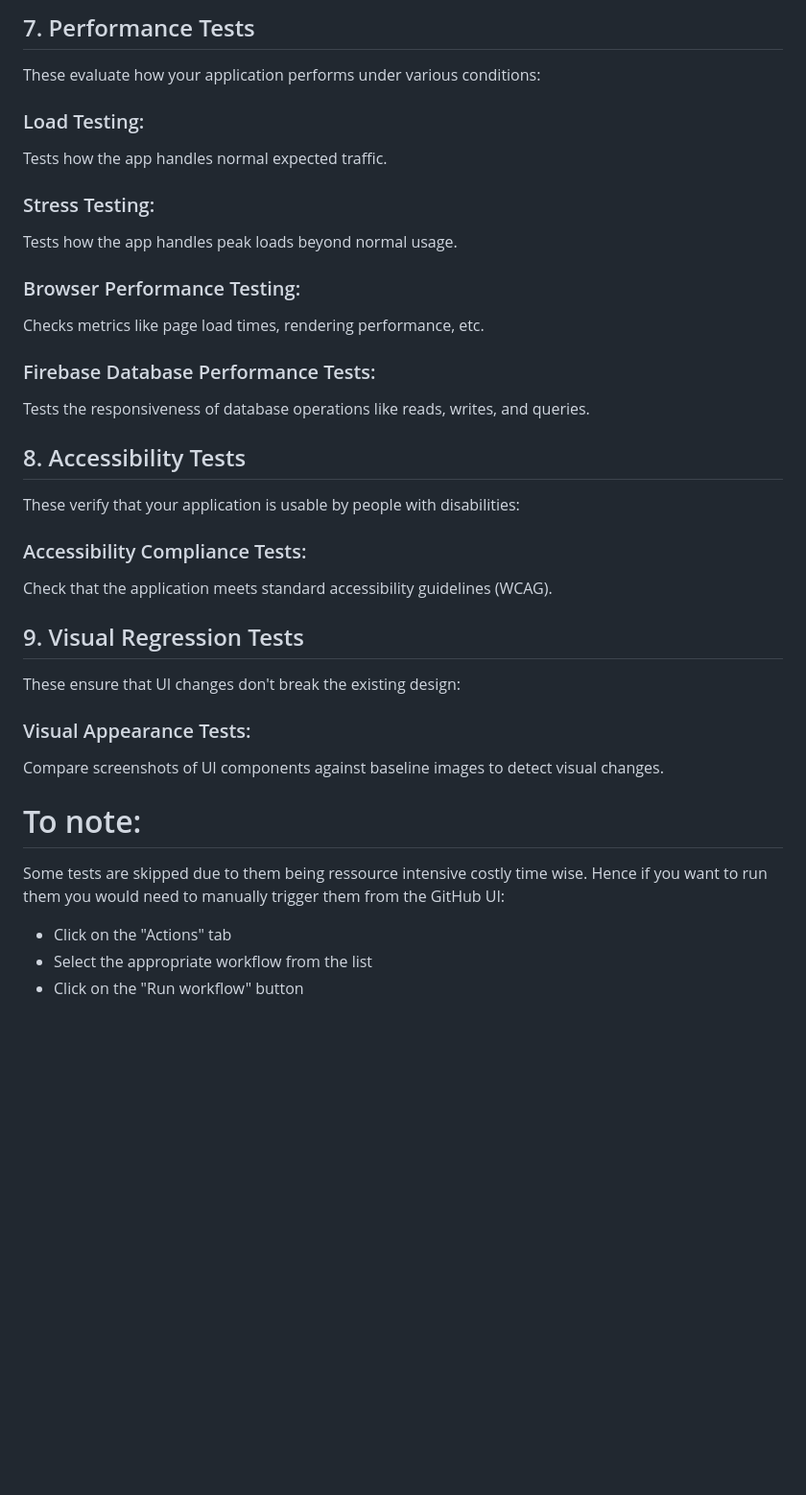
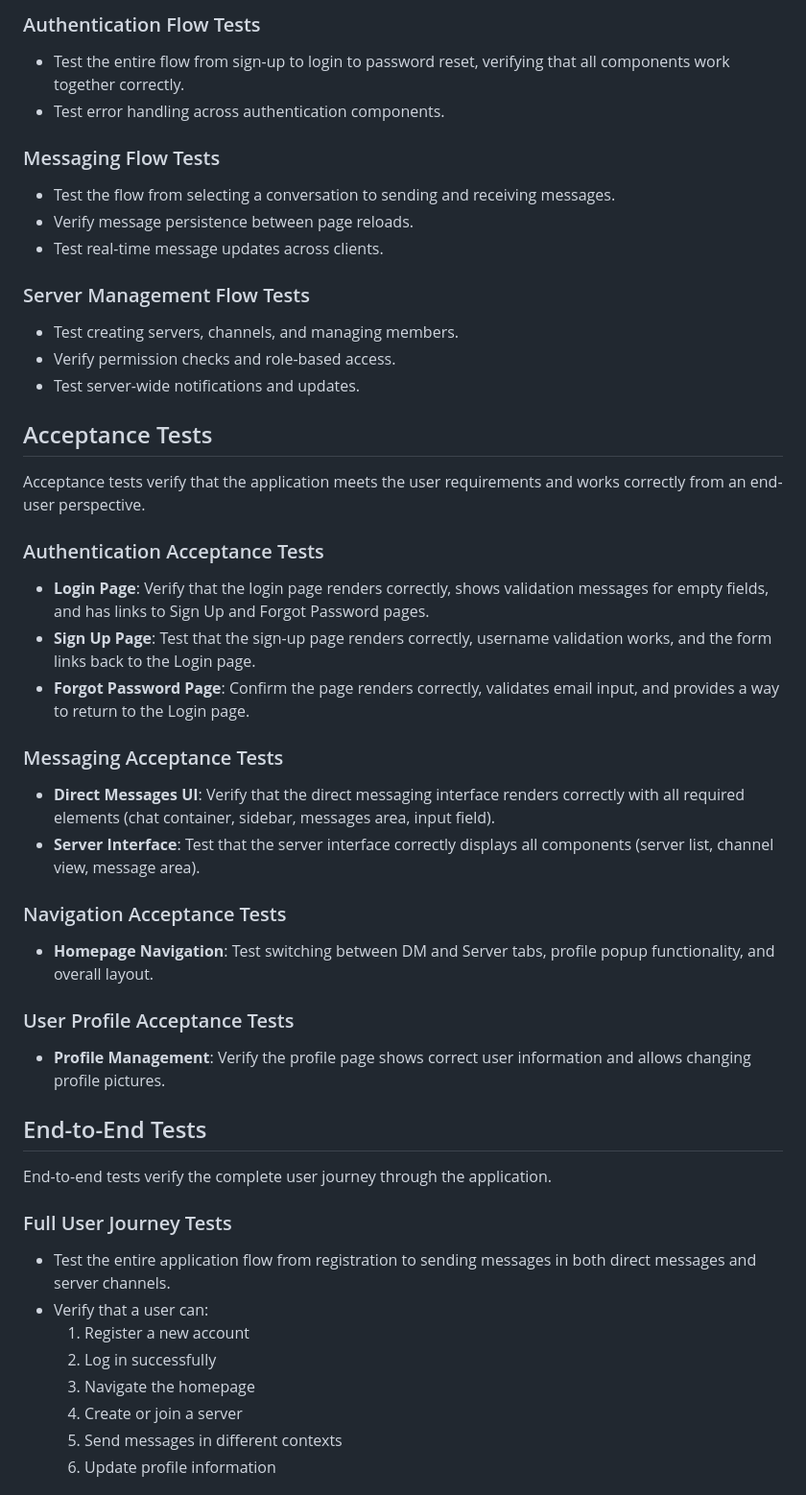
Before and after one commit to UnfairDistributionSoen341/unfair_distribution-SOEN341_Project_W25, a Markdown page: .github/explanationOfTests.md, the part around the change printed below. Shown: that part at 96% size. GitHub-like rendering; blank space fills up the shorter version.

```diff
--- a/.github/explanationOfTests.md
+++ b/.github/explanationOfTests.md
@@ -50,32 +46,48 @@ Test the entire application flow from registration to sending messages in both d
 
-## 7. Performance Tests
-These evaluate how your application performs under various conditions:
+### Authentication Flow Tests
+- Test the entire flow from sign-up to login to password reset, verifying that all components work together correctly.
+- Test error handling across authentication components.
 
-### Load Testing:
-Tests how the app handles normal expected traffic.
-### Stress Testing:
-Tests how the app handles peak loads beyond normal usage.
-### Browser Performance Testing:
-Checks metrics like page load times, rendering performance, etc.
-### Firebase Database Performance Tests:
-Tests the responsiveness of database operations like reads, writes, and queries.
+### Messaging Flow Tests
+- Test the flow from selecting a conversation to sending and receiving messages.
+- Verify message persistence between page reloads.
+- Test real-time message updates across clients.
 
-## 8. Accessibility Tests
-These verify that your application is usable by people with disabilities:
+### Server Management Flow Tests
+- Test creating servers, channels, and managing members.
+- Verify permission checks and role-based access.
+- Test server-wide notifications and updates.
 
-### Accessibility Compliance Tests:
-Check that the application meets standard accessibility guidelines (WCAG).
+## Acceptance Tests
 
-## 9. Visual Regression Tests
-These ensure that UI changes don't break the existing design:
+Acceptance tests verify that the application meets the user requirements and works correctly from an end-user perspective.
 
-### Visual Appearance Tests:
-Compare screenshots of UI components against baseline images to detect visual changes.
+### Authentication Acceptance Tests
+- **Login Page**: Verify that the login page renders correctly, shows validation messages for empty fields, and has links to Sign Up and Forgot Password pages.
+- **Sign Up Page**: Test that the sign-up page renders correctly, username validation works, and the form links back to the Login page.
+- **Forgot Password Page**: Confirm the page renders correctly, validates email input, and provides a way to return to the Login page.
 
-# To note:
-Some tests are skipped due to them being ressource intensive costly time wise.
-Hence if you want to run them you would need to manually trigger them from the GitHub UI:
+### Messaging Acceptance Tests
+- **Direct Messages UI**: Verify that the direct messaging interface renders correctly with all required elements (chat container, sidebar, messages area, input field).
+- **Server Interface**: Test that the server interface correctly displays all components (server list, channel view, message area).
 
-- Click on the "Actions" tab
-- Select the appropriate workflow from the list
-- Click on the "Run workflow" button
+### Navigation Acceptance Tests
+- **Homepage Navigation**: Test switching between DM and Server tabs, profile popup functionality, and overall layout.
+
+### User Profile Acceptance Tests
+- **Profile Management**: Verify the profile page shows correct user information and allows changing profile pictures.
+
+## End-to-End Tests
+
+End-to-end tests verify the complete user journey through the application.
+
+### Full User Journey Tests
+- Test the entire application flow from registration to sending messages in both direct messages and server channels.
+- Verify that a user can:
+  1. Register a new account
+  2. Log in successfully
+  3. Navigate the homepage
+  4. Create or join a server
+  5. Send messages in different contexts
+  6. Update profile information
+
```
Also changed, not shown: other parts of .github/explanationOfTests.md (+78 -38 lines).
